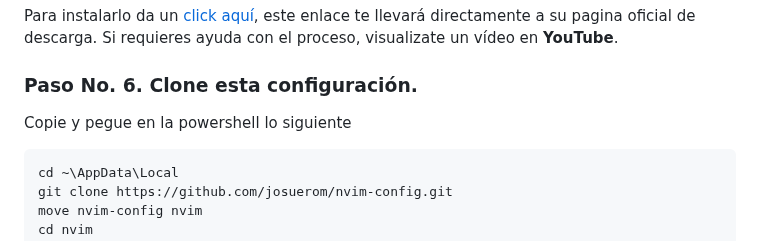
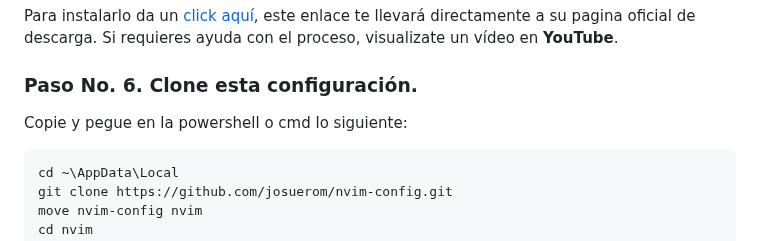
Before and after one commit to josuerom/nvim-config, a Markdown page: README.md, the part around the change. GitHub-like rendering.

````diff
--- a/README.md
+++ b/README.md
@@ -96,7 +96,7 @@ Python es un lenguaje de alto nivel de programación interpretado cuya filosofí
 Para instalarlo da un [click aquí](https://www.python.org/downloads/ "https://www.python.org/downloads/"), este enlace te llevará directamente a su pagina oficial de descarga. Si requieres ayuda con el proceso, visualizate un vídeo en **YouTube**.
 
 ### Paso No. 6. Clone esta configuración.
-Copie y pegue en la powershell lo siguiente
+Copie y pegue en la powershell o cmd lo siguiente:
 
 ```powershell
 cd ~\AppData\Local
````
